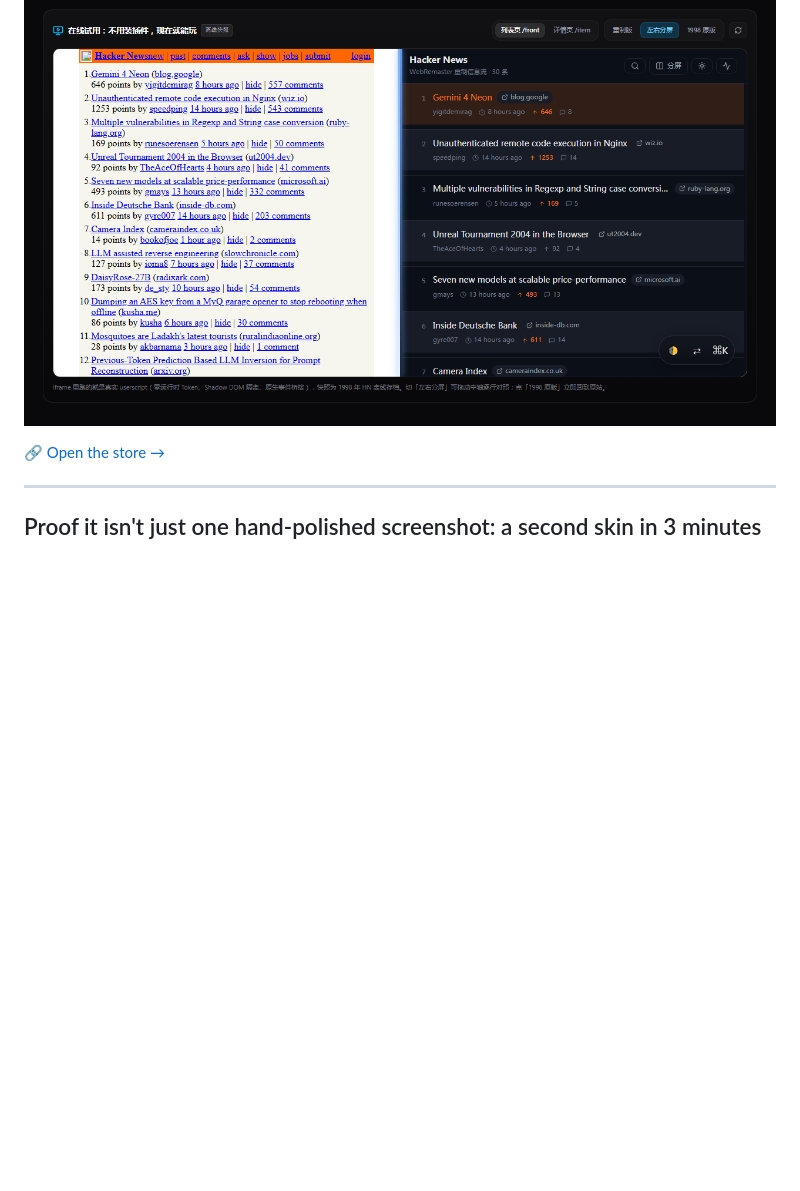
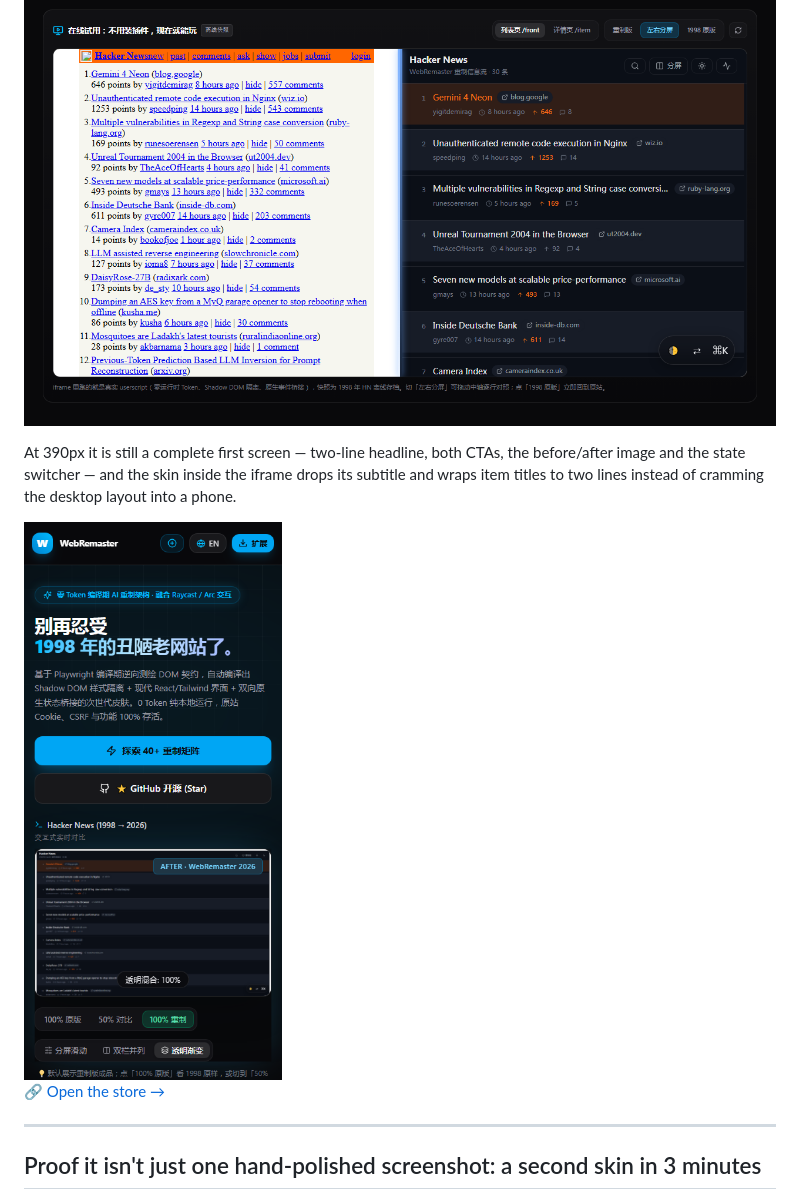
Before and after one commit to 2523936931a-svg/webremaster, a Markdown page: README.en.md, the part around one of its changes. Drawn GitHub-style; pictures changed too: docs/mobile.png (added); blank space fills up the shorter version.

```diff
--- a/README.en.md
+++ b/README.en.md
@@ -58,6 +58,10 @@ The store ships a `#live-demo` section: it loads an offline 1998 Hacker News sna
 - **No install**: pure front-end; no Tampermonkey, no extension, no API key
 
 ![Try it live: 1998 original on the left, remastered on the right](docs/playground.png)
+
+At 390px it is still a complete first screen — two-line headline, both CTAs, the before/after image and the state switcher — and the skin inside the iframe drops its subtitle and wraps item titles to two lines instead of cramming the desktop layout into a phone.
+
+<img src="docs/mobile.png" width="320" alt="390px first screen: headline, CTAs, before/after image and state switcher all visible" />
 
 [🔗 Open the store →](https://webremaster.github.io/webremaster/#live-demo)
 
```
Also changed, not shown: other parts of README.en.md (+4 -0 lines), README.md (+8 -0 lines), docs/popup.png (added).
